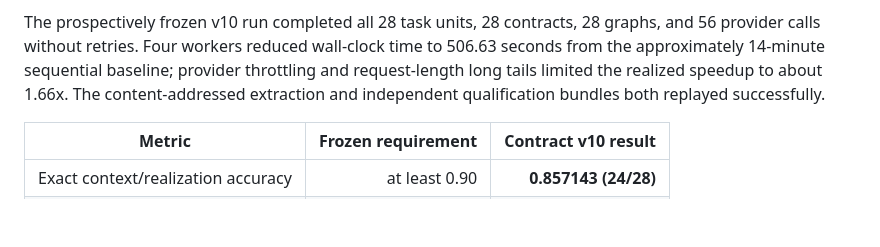
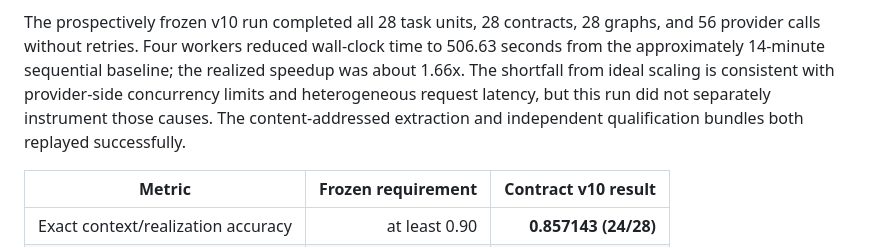
Before and after one commit to seekerwsy/Causal, a Markdown page: docs/gate-e-readiness.md, the part around the change. GitHub-like rendering; blank space fills up the shorter version.

Commit message:
Qualify concurrency speed interpretation

```diff
--- a/docs/gate-e-readiness.md
+++ b/docs/gate-e-readiness.md
@@ -176,9 +176,11 @@ checks the configured and effective worker counts.
 The prospectively frozen v10 run completed all 28 task units, 28 contracts, 28
 graphs, and 56 provider calls without retries. Four workers reduced wall-clock
 time to 506.63 seconds from the approximately 14-minute sequential baseline;
-provider throttling and request-length long tails limited the realized speedup
-to about 1.66x. The content-addressed extraction and independent qualification
-bundles both replayed successfully.
+the realized speedup was about 1.66x. The shortfall from ideal scaling is
+consistent with provider-side concurrency limits and heterogeneous request
+latency, but this run did not separately instrument those causes. The
+content-addressed extraction and independent qualification bundles both
+replayed successfully.
 
 | Metric | Frozen requirement | Contract v10 result |
 | --- | ---: | ---: |
```
